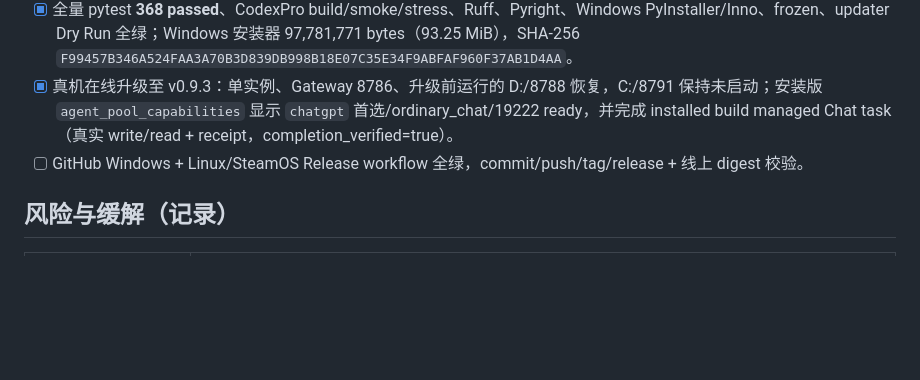
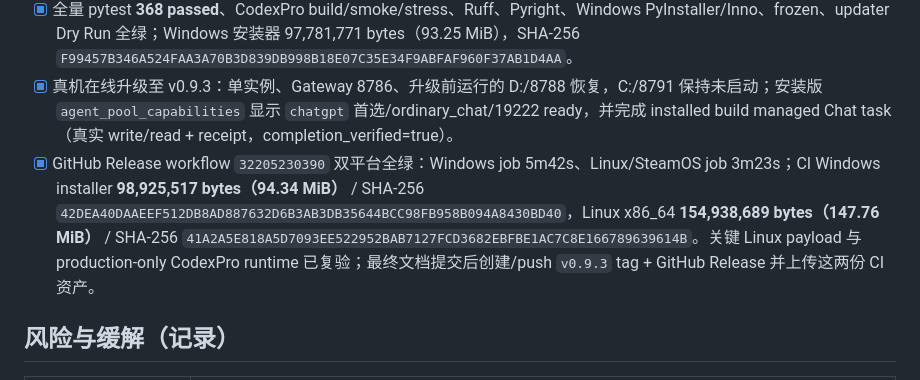
Before and after one commit to ShiningSugar35/mcp-devbridge, a Markdown page: 开发计划.md, the part around the change. Rendered like a GitHub page; blank space fills up the shorter version.

Commit message:
docs: record v0.9.3 release verification

```diff
--- a/开发计划.md
+++ b/开发计划.md
@@ -487,7 +487,7 @@ Windows 桌面程序（PySide6 单窗口，中文界面）：
 - [x] 89 项 Chat/Pool/Orchestrator/Gateway/UI 专项全绿；Ruff / Pyright 0。
 - [x] 全量 pytest **368 passed**、CodexPro build/smoke/stress、Ruff、Pyright、Windows PyInstaller/Inno、frozen、updater Dry Run 全绿；Windows 安装器 97,781,771 bytes（93.25 MiB），SHA-256 `F99457B346A524FAA3A70B3D839DB998B18E07C35E34F9ABFAF960F37AB1D4AA`。
 - [x] 真机在线升级至 v0.9.3：单实例、Gateway 8786、升级前运行的 D:/8788 恢复，C:/8791 保持未启动；安装版 `agent_pool_capabilities` 显示 `chatgpt` 首选/ordinary_chat/19222 ready，并完成 installed build managed Chat task（真实 write/read + receipt，completion_verified=true）。
-- [ ] GitHub Windows + Linux/SteamOS Release workflow 全绿，commit/push/tag/release + 线上 digest 校验。
+- [x] GitHub Release workflow `32205230390` 双平台全绿：Windows job 5m42s、Linux/SteamOS job 3m23s；CI Windows installer **98,925,517 bytes（94.34 MiB）** / SHA-256 `42DEA40DAAEEF512DB8AD887632D6B3AB3DB35644BCC98FB958B094A8430BD40`，Linux x86_64 **154,938,689 bytes（147.76 MiB）** / SHA-256 `41A2A5E818A5D7093EE522952BAB7127FCD3682EBFBE1AC7C8E166789639614B`。关键 Linux payload 与 production-only CodexPro runtime 已复验；最终文档提交后创建/push `v0.9.3` tag + GitHub Release 并上传这两份 CI 资产。
 
 ## 风险与缓解（记录）
 
```
Also changed, not shown: 进度验收.md (+1 -1 lines).
